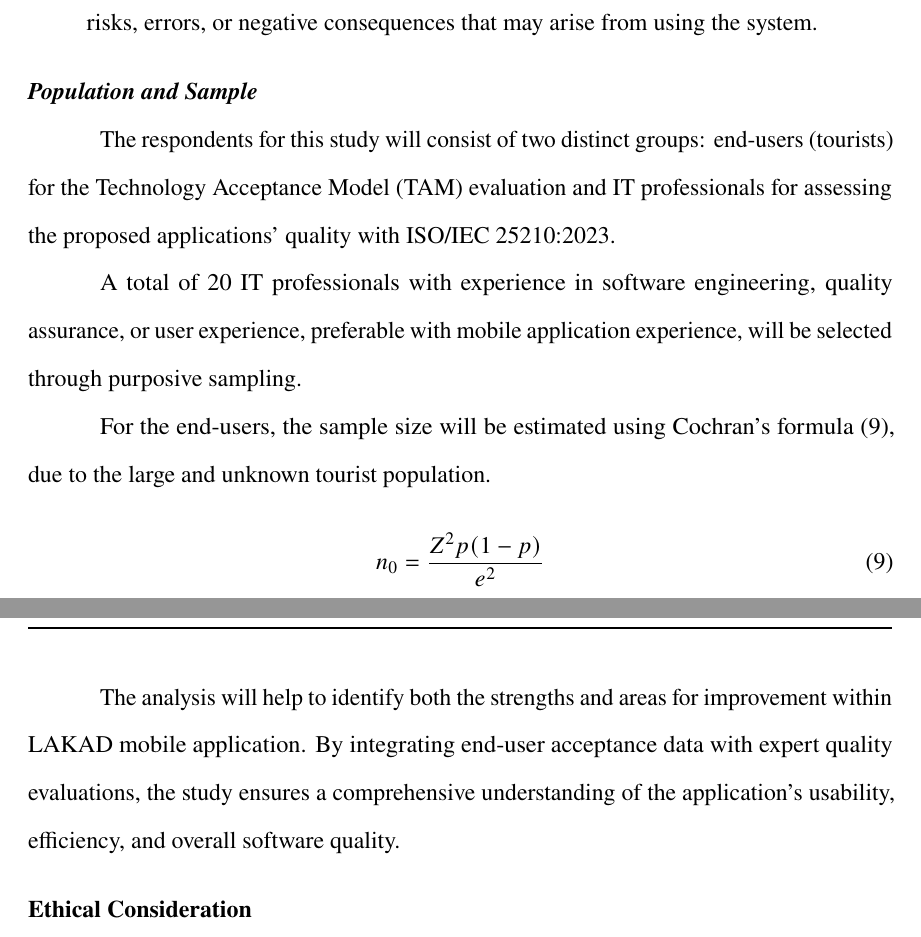
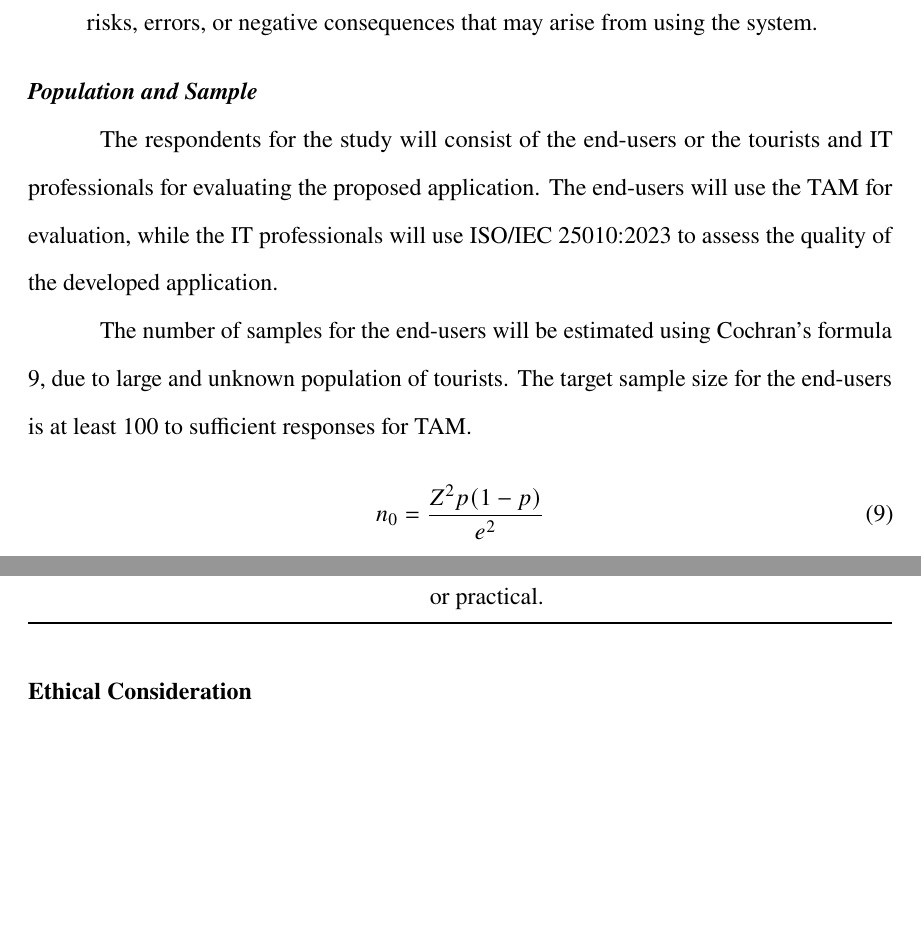
Before and after one commit to LeinnarF/Thesis-LaTex, a LaTeX thesis (Thesis-main.tex, which reads main-chapter-3.tex): two parts of pages 53 and 57 of 77, joined at a grey line, cut so that both start at the same text, the shorter picture padded with empty space. Compiled offline with pdfLaTeX.

Commit message:
Minimizing AI detection

```diff
--- a/main-chapter-3.tex
+++ b/main-chapter-3.tex
@@ -247,11 +247,9 @@ The proposed system will also be evaluated by IT professionals using the ISO / I
 
 % ------------------- Revised Section ---------------------------------
 
-The respondents for this study will consist of two distinct groups: end-users (tourists) for the Technology Acceptance Model (TAM) evaluation and IT professionals for assessing the proposed applications’ quality with ISO/IEC 25210:2023.
+The respondents for the study will consist of the end-users or the tourists and IT professionals for evaluating the proposed application. The end-users will use the TAM for evaluation, while the IT professionals will use ISO/IEC 25010:2023 to assess the quality of the developed application.
 
-A total of 20 IT professionals with experience in software engineering, quality assurance, or user experience, preferable with mobile application experience, will be selected through purposive sampling.
-
-For the end-users, the sample size will be estimated using Cochran's formula (\ref{cochran}), due to the large and unknown tourist population.
+The number of samples for the end-users will be estimated using Cochran's formula \ref{cochran}, due to large and unknown population of tourists. The target sample size for the end-users is at least 100 to sufficient responses for TAM.
 \begin{equation}
     \label{cochran}
     n _{0} = \frac{Z^2 p (1-p)}{e^2}
@@ -338,5 +321,4 @@ where $x_i$ is the score given by respondent $i$, and $n$ is the total number of
     \end{tabularx}
 \end{table}
 
-The analysis will help to identify both the strengths and areas for improvement within LAKAD mobile application. By integrating end-user acceptance data with expert quality evaluations, the study ensures a comprehensive understanding of the application's usability, efficiency, and overall software quality.
 
@@ -343,3 +328,16 @@ The analysis will help to identify both the strengths and areas for improvement
+	\label{iso_interpret} \renewcommand{\arraystretch}{0.9}
+	\begin{tabularx}{\linewidth}{llX}
+		\toprule
+		\textbf{Range} & \textbf{Descriptive Rating} & \textbf{Verbal Interpretation}\\
+		\midrule
+		8.50 – 10.00 & 	Highly Acceptable & 	The system fully meets or exceeds requirements; very useful and effective.\\
+		6.50 – 8.49	& Acceptable & 	The system meets requirements and is generally useful, with minor issues.\\
+		4.50 – 6.49	& Moderately Acceptable	& The system is somewhat adequate but still needs refinements to be fully useful.\\
+		2.50 – 4.49	& Slightly Acceptable & 	The system shows minimal adequacy but requires major improvements.\\
+		1.00 – 2.49	& Not Acceptable & 	The system fails to meet requirements; not useful or practical.\\
+		\bottomrule
+	\end{tabularx}
+\end{table}
 
 \section{Ethical Consideration}
 Ethical considerations will play a crucial role in the conduct of this study, especially since it will involve the participation of real people, and government institutions and offices. The ethical guidelines will strictly be followed in compliance with the Data Privacy Act of 2012 (Republic Act No. 10173), to uphold the integrity of the research and to ensure the privacy and security of all collected data. Obtaining informed consent, implementing data encryption, and enforcing strict access controls will be observed to safeguard the rights, and confidentiality of all individuals and institutions involved in the evaluation and development of the system.
```
Also changed, not shown: main-chapter-3.tex (32 more changed lines).
